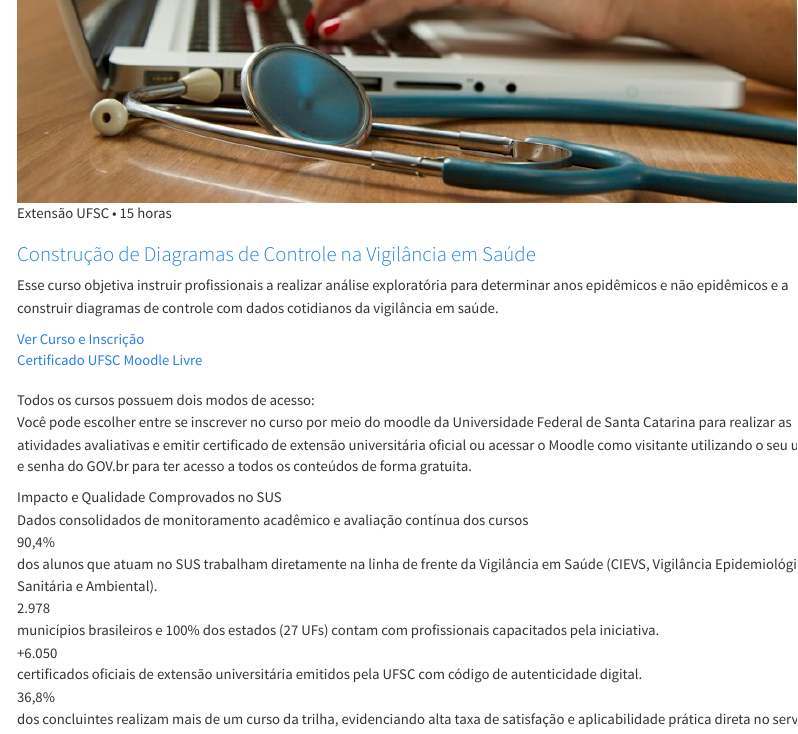
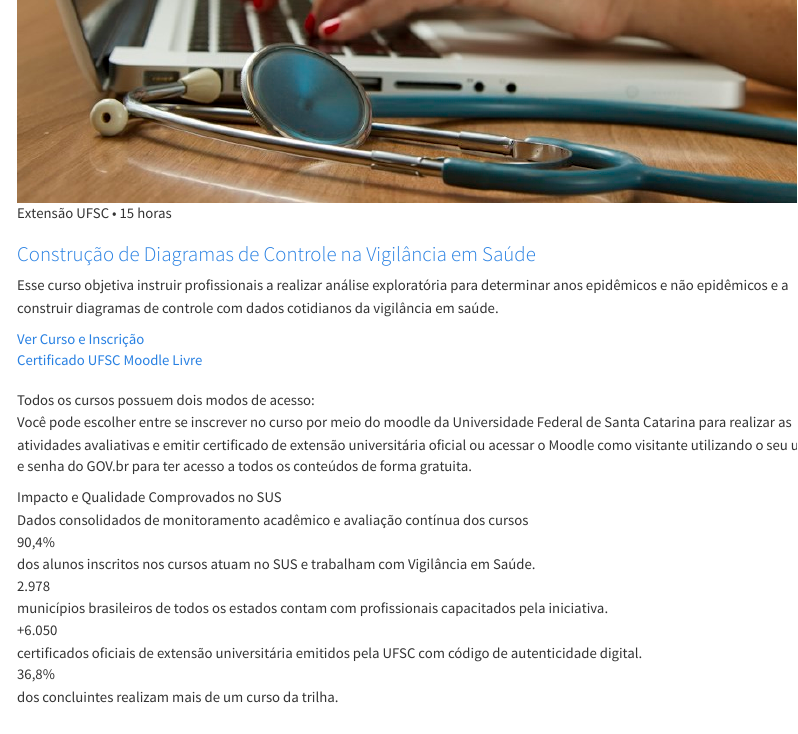
Before and after one commit to guilhermebruckmann/site_cursos_abrasco, a Quarto document (index.qmd): the page in a window 1100 px wide, from 6160 px down. Rendered offline with R 4.5, knitr and Pandoc in place of Quarto, with nearby package versions; menus at the side of the page are left out.

Commit message:
fix: ajustar textos dos indicadores de qualidade e impacto

```diff
--- a/index.qmd
+++ b/index.qmd
@@ -450,7 +450,7 @@
         <i class="bi bi-hospital quality-icon"></i>
         <div>
           <div class="quality-val">90,4%</div>
-          <div class="quality-desc">dos alunos que atuam no SUS trabalham diretamente na linha de frente da Vigilância em Saúde (CIEVS, Vigilância Epidemiológica, Sanitária e Ambiental).</div>
+          <div class="quality-desc">dos alunos inscritos nos cursos atuam no SUS e trabalham com Vigilância em Saúde.</div>
         </div>
       </div>
 
@@ -458,7 +458,7 @@
         <i class="bi bi-geo-alt quality-icon"></i>
         <div>
           <div class="quality-val">2.978</div>
-          <div class="quality-desc">municípios brasileiros e 100% dos estados (27 UFs) contam com profissionais capacitados pela iniciativa.</div>
+          <div class="quality-desc">municípios brasileiros de todos os estados contam com profissionais capacitados pela iniciativa.</div>
         </div>
       </div>
 
@@ -474,7 +474,7 @@
         <i class="bi bi-arrow-repeat quality-icon"></i>
         <div>
           <div class="quality-val">36,8%</div>
-          <div class="quality-desc">dos concluintes realizam mais de um curso da trilha, evidenciando alta taxa de satisfação e aplicabilidade prática direta no serviço.</div>
+          <div class="quality-desc">dos concluintes realizam mais de um curso da trilha.</div>
         </div>
       </div>
     </div>
```
Also changed, not shown: sobre.qmd (+2 -2 lines), docs/search.json, 3 other files.
